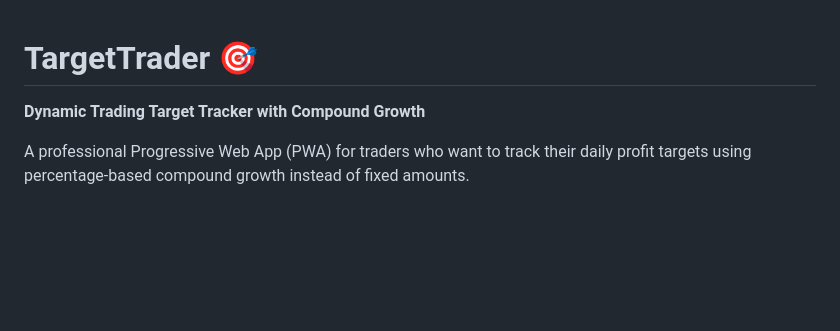
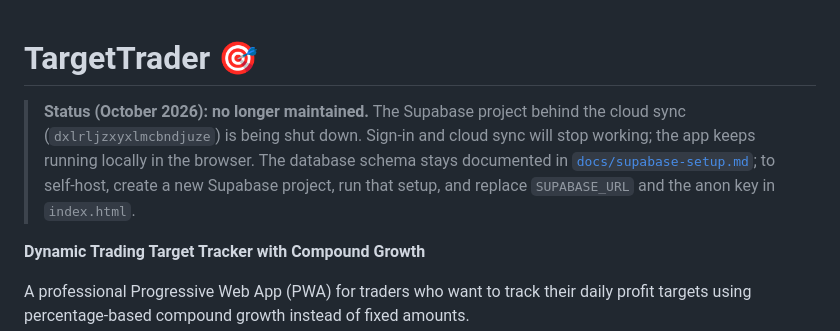
Before and after one commit to onyx0909/trading-target-tracker, a Markdown page: README.md, the part around the change. GitHub-like rendering; blank space fills up the shorter version.

Commit message:
docs: note end of maintenance and Supabase shutdown
Co-Authored-By: Claude Opus 5.5 <noreply@anthropic.com>
Claude-Session: https://claude.ai/code/session_01TXUKmgxAdpyPhoNuCMDvnb

```diff
--- a/README.md
+++ b/README.md
@@ -1,4 +1,10 @@
 # TargetTrader 🎯
+
+> **Status (October 2026): no longer maintained.** The Supabase project behind the cloud sync
+> (`dxlrljzxyxlmcbndjuze`) is being shut down. Sign-in and cloud sync will stop working; the
+> app keeps running locally in the browser. The database schema stays documented in
+> [`docs/supabase-setup.md`](docs/supabase-setup.md); to self-host, create a new Supabase project,
+> run that setup, and replace `SUPABASE_URL` and the anon key in `index.html`.
 
 **Dynamic Trading Target Tracker with Compound Growth**
 
```
